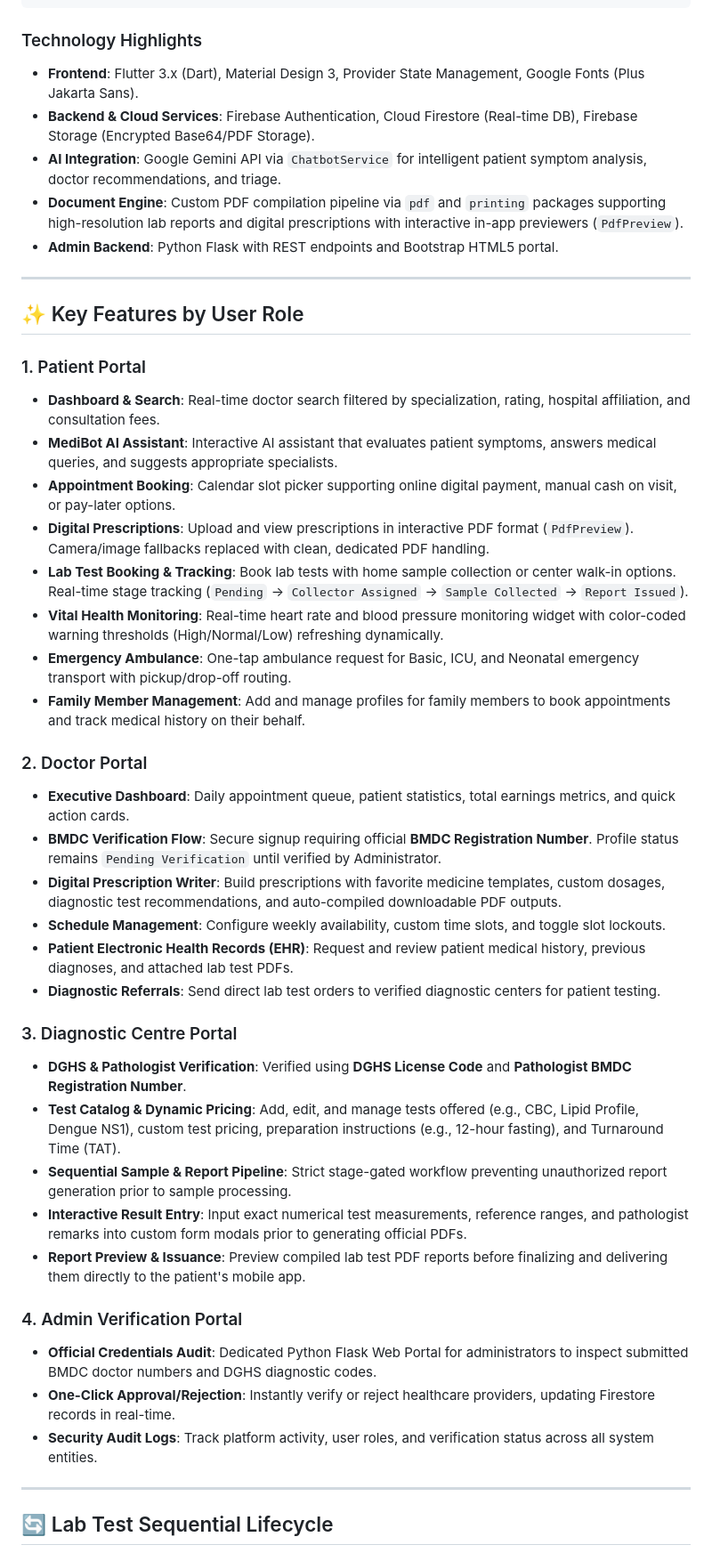
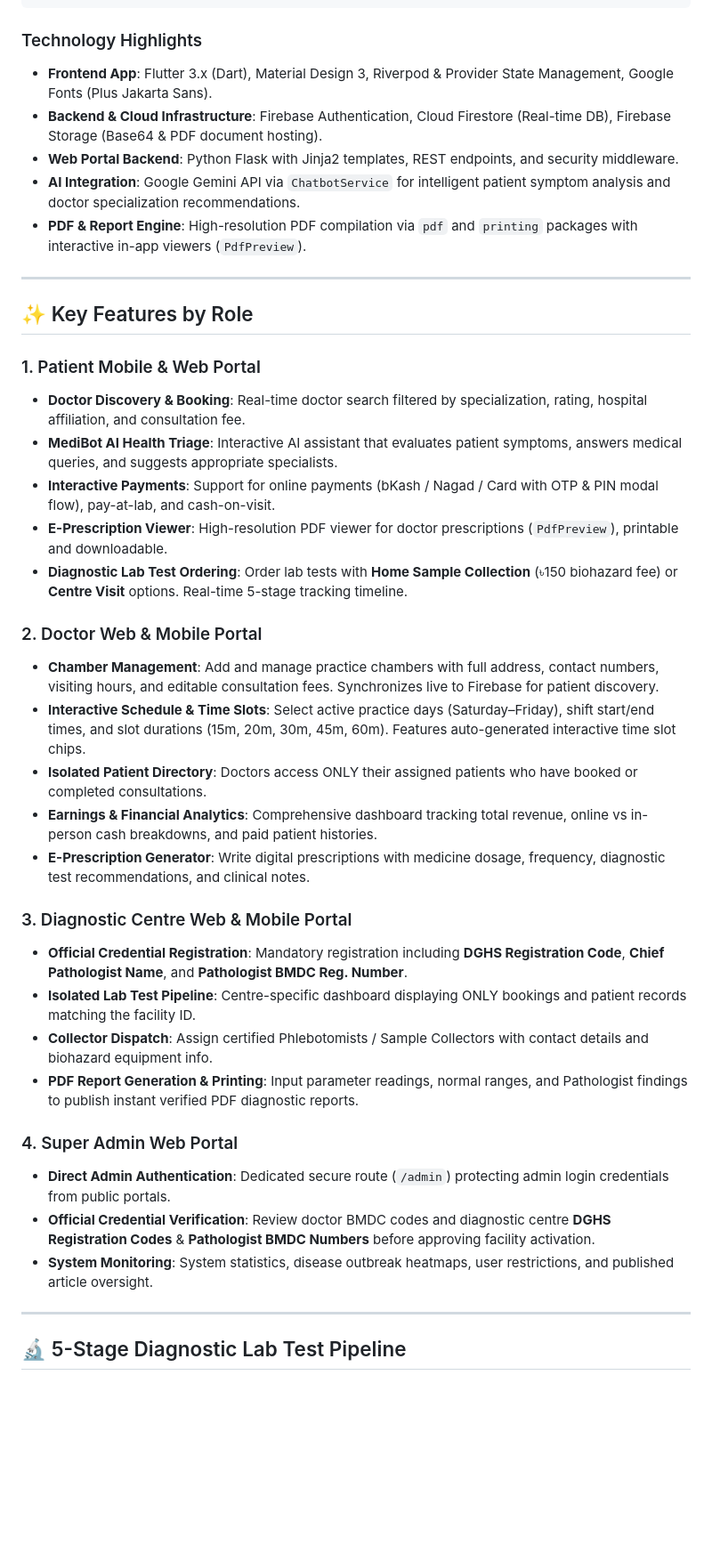
Before and after one commit to deba75/medical-management-system, a Markdown page: README.md, the part around one of its changes. Shown at 89% size. GitHub-like rendering; blank space fills up the shorter version.

Commit message:
Update README.md documentation and clean up temporary logs

````diff
--- a/README.md
+++ b/README.md
@@ -62,47 +62,42 @@ MediConnect uses a modular, decoupled architecture following clean design princi
 ```
 
 ### Technology Highlights
-- **Frontend**: Flutter 3.x (Dart), Material Design 3, Provider State Management, Google Fonts (Plus Jakarta Sans).
-- **Backend & Cloud Services**: Firebase Authentication, Cloud Firestore (Real-time DB), Firebase Storage (Encrypted Base64/PDF Storage).
-- **AI Integration**: Google Gemini API via `ChatbotService` for intelligent patient symptom analysis, doctor recommendations, and triage.
-- **Document Engine**: Custom PDF compilation pipeline via `pdf` and `printing` packages supporting high-resolution lab reports and digital prescriptions with interactive in-app previewers (`PdfPreview`).
-- **Admin Backend**: Python Flask with REST endpoints and Bootstrap HTML5 portal.
+- **Frontend App**: Flutter 3.x (Dart), Material Design 3, Riverpod & Provider State Management, Google Fonts (Plus Jakarta Sans).
+- **Backend & Cloud Infrastructure**: Firebase Authentication, Cloud Firestore (Real-time DB), Firebase Storage (Base64 & PDF document hosting).
+- **Web Portal Backend**: Python Flask with Jinja2 templates, REST endpoints, and security middleware.
+- **AI Integration**: Google Gemini API via `ChatbotService` for intelligent patient symptom analysis and doctor specialization recommendations.
+- **PDF & Report Engine**: High-resolution PDF compilation via `pdf` and `printing` packages with interactive in-app viewers (`PdfPreview`).
 
 ---
 
-## ✨ Key Features by User Role
+## ✨ Key Features by Role
 
-### 1. Patient Portal
-- **Dashboard & Search**: Real-time doctor search filtered by specialization, rating, hospital affiliation, and consultation fees.
-- **MediBot AI Assistant**: Interactive AI assistant that evaluates patient symptoms, answers medical queries, and suggests appropriate specialists.
-- **Appointment Booking**: Calendar slot picker supporting online digital payment, manual cash on visit, or pay-later options.
-- **Digital Prescriptions**: Upload and view prescriptions in interactive PDF format (`PdfPreview`). Camera/image fallbacks replaced with clean, dedicated PDF handling.
-- **Lab Test Booking & Tracking**: Book lab tests with home sample collection or center walk-in options. Real-time stage tracking (`Pending` → `Collector Assigned` → `Sample Collected` → `Report Issued`).
-- **Vital Health Monitoring**: Real-time heart rate and blood pressure monitoring widget with color-coded warning thresholds (High/Normal/Low) refreshing dynamically.
-- **Emergency Ambulance**: One-tap ambulance request for Basic, ICU, and Neonatal emergency transport with pickup/drop-off routing.
-- **Family Member Management**: Add and manage profiles for family members to book appointments and track medical history on their behalf.
+### 1. Patient Mobile & Web Portal
+- **Doctor Discovery & Booking**: Real-time doctor search filtered by specialization, rating, hospital affiliation, and consultation fee.
+- **MediBot AI Health Triage**: Interactive AI assistant that evaluates patient symptoms, answers medical queries, and suggests appropriate specialists.
+- **Interactive Payments**: Support for online payments (bKash / Nagad / Card with OTP & PIN modal flow), pay-at-lab, and cash-on-visit.
+- **E-Prescription Viewer**: High-resolution PDF viewer for doctor prescriptions (`PdfPreview`), printable and downloadable.
+- **Diagnostic Lab Test Ordering**: Order lab tests with **Home Sample Collection** (৳150 biohazard fee) or **Centre Visit** options. Real-time 5-stage tracking timeline.
 
-### 2. Doctor Portal
-- **Executive Dashboard**: Daily appointment queue, patient statistics, total earnings metrics, and quick action cards.
-- **BMDC Verification Flow**: Secure signup requiring official **BMDC Registration Number**. Profile status remains `Pending Verification` until verified by Administrator.
-- **Digital Prescription Writer**: Build prescriptions with favorite medicine templates, custom dosages, diagnostic test recommendations, and auto-compiled downloadable PDF outputs.
-- **Schedule Management**: Configure weekly availability, custom time slots, and toggle slot lockouts.
-- **Patient Electronic Health Records (EHR)**: Request and review patient medical history, previous diagnoses, and attached lab test PDFs.
-- **Diagnostic Referrals**: Send direct lab test orders to verified diagnostic centers for patient testing.
+### 2. Doctor Web & Mobile Portal
+- **Chamber Management**: Add and manage practice chambers with full address, contact numbers, visiting hours, and editable consultation fees. Synchronizes live to Firebase for patient discovery.
+- **Interactive Schedule & Time Slots**: Select active practice days (Saturday–Friday), shift start/end times, and slot durations (15m, 20m, 30m, 45m, 60m). Features auto-generated interactive time slot chips.
+- **Isolated Patient Directory**: Doctors access ONLY their assigned patients who have booked or completed consultations.
+- **Earnings & Financial Analytics**: Comprehensive dashboard tracking total revenue, online vs in-person cash breakdowns, and paid patient histories.
+- **E-Prescription Generator**: Write digital prescriptions with medicine dosage, frequency, diagnostic test recommendations, and clinical notes.
 
-### 3. Diagnostic Centre Portal
-- **DGHS & Pathologist Verification**: Verified using **DGHS License Code** and **Pathologist BMDC Registration Number**.
-- **Test Catalog & Dynamic Pricing**: Add, edit, and manage tests offered (e.g., CBC, Lipid Profile, Dengue NS1), custom test pricing, preparation instructions (e.g., 12-hour fasting), and Turnaround Time (TAT).
-- **Sequential Sample & Report Pipeline**: Strict stage-gated workflow preventing unauthorized report generation prior to sample processing.
-- **Interactive Result Entry**: Input exact numerical test measurements, reference ranges, and pathologist remarks into custom form modals prior to generating official PDFs.
-- **Report Preview & Issuance**: Preview compiled lab test PDF reports before finalizing and delivering them directly to the patient's mobile app.
+### 3. Diagnostic Centre Web & Mobile Portal
+- **Official Credential Registration**: Mandatory registration including **DGHS Registration Code**, **Chief Pathologist Name**, and **Pathologist BMDC Reg. Number**.
+- **Isolated Lab Test Pipeline**: Centre-specific dashboard displaying ONLY bookings and patient records matching the facility ID.
+- **Collector Dispatch**: Assign certified Phlebotomists / Sample Collectors with contact details and biohazard equipment info.
+- **PDF Report Generation & Printing**: Input parameter readings, normal ranges, and Pathologist findings to publish instant verified PDF diagnostic reports.
 
-### 4. Admin Verification Portal
-- **Official Credentials Audit**: Dedicated Python Flask Web Portal for administrators to inspect submitted BMDC doctor numbers and DGHS diagnostic codes.
-- **One-Click Approval/Rejection**: Instantly verify or reject healthcare providers, updating Firestore records in real-time.
-- **Security Audit Logs**: Track platform activity, user roles, and verification status across all system entities.
+### 4. Super Admin Web Portal
+- **Direct Admin Authentication**: Dedicated secure route (`/admin`) protecting admin login credentials from public portals.
+- **Official Credential Verification**: Review doctor BMDC codes and diagnostic centre **DGHS Registration Codes** & **Pathologist BMDC Numbers** before approving facility activation.
+- **System Monitoring**: System statistics, disease outbreak heatmaps, user restrictions, and published article oversight.
 
 ---
 
-## 🔄 Lab Test Sequential Lifecycle
+## 🔬 5-Stage Diagnostic Lab Test Pipeline
 
````
Also changed, not shown: other parts of README.md (+149 -182 lines).
